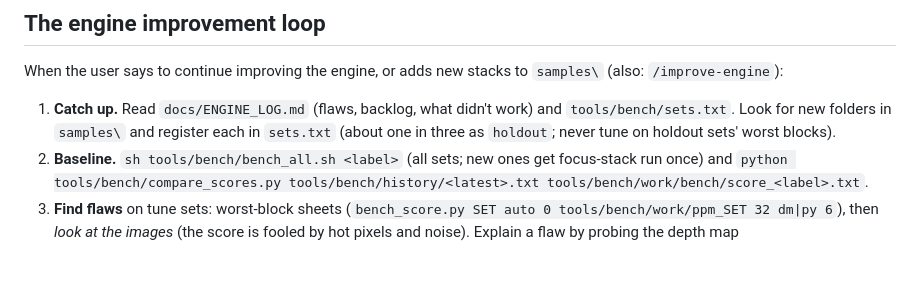
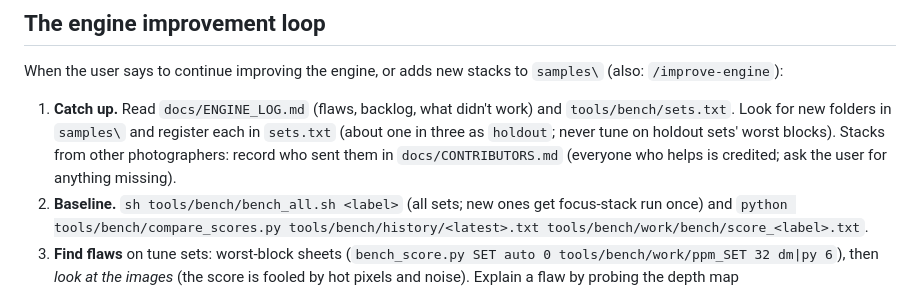
Before and after one commit to macrostackapp/macrostack, a Markdown page: CLAUDE.md, the part around the change. GitHub-like rendering; blank space fills up the shorter version.

```diff
--- a/CLAUDE.md
+++ b/CLAUDE.md
@@ -48,7 +48,8 @@ When the user says to continue improving the engine, or adds new stacks to `samp
 
 1. **Catch up.** Read `docs/ENGINE_LOG.md` (flaws, backlog, what didn't work) and `tools/bench/sets.txt`.
    Look for new folders in `samples\` and register each in `sets.txt` (about one in three as `holdout`;
-   never tune on holdout sets' worst blocks).
+   never tune on holdout sets' worst blocks). Stacks from other photographers: record who sent them in
+   `docs/CONTRIBUTORS.md` (everyone who helps is credited; ask the user for anything missing).
 2. **Baseline.** `sh tools/bench/bench_all.sh <label>` (all sets; new ones get focus-stack run once) and
    `python tools/bench/compare_scores.py tools/bench/history/<latest>.txt tools/bench/work/bench/score_<label>.txt`.
 3. **Find flaws** on tune sets: worst-block sheets (`bench_score.py SET auto 0 tools/bench/work/ppm_SET 32 dm|py 6`),
```
Also changed, not shown: docs/CONTRIBUTORS.md (added, +20 -0 lines), docs/ENGINE_LOG.md (+2 -0 lines).
